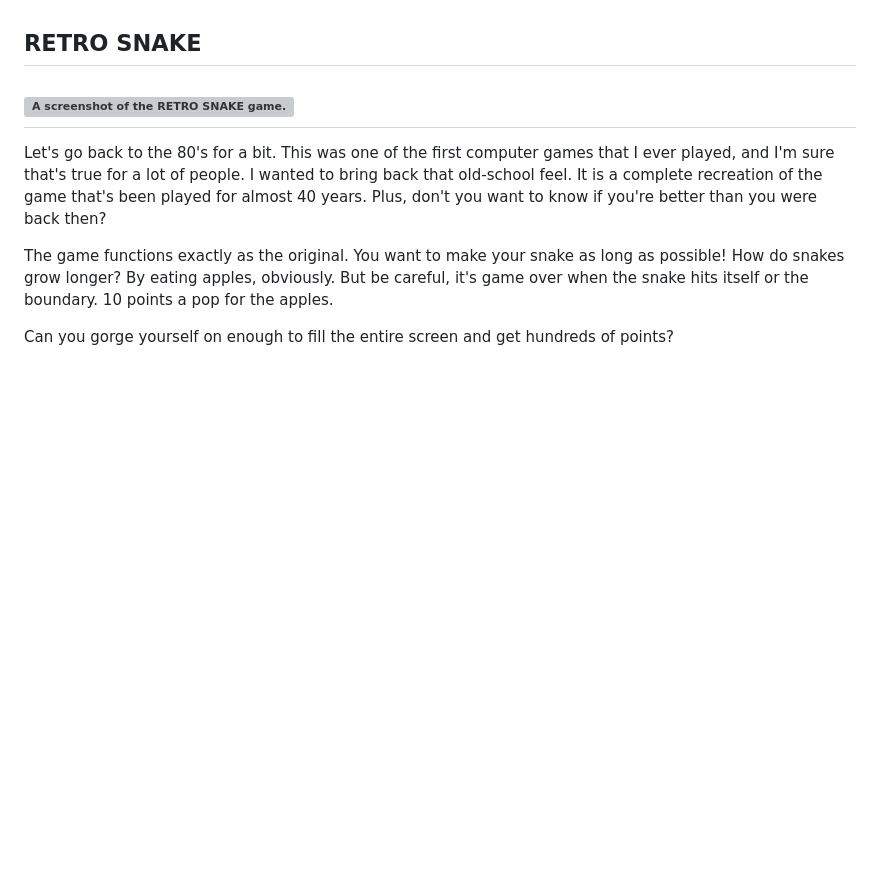
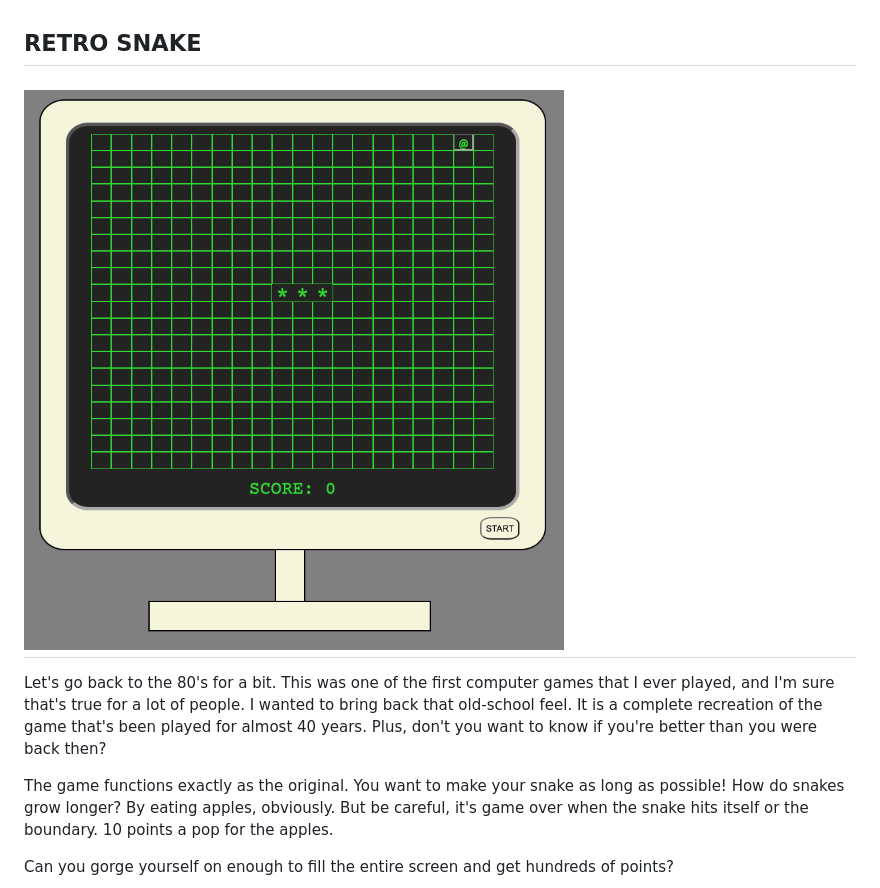
Before and after one commit to natesobeck/nates-snake, a Markdown page: README.md, the part around the change. GitHub-like rendering; pictures changed too: assets.js/RETRO-SNAKE-screenshot-for-README.jpg (added); blank space fills up the shorter version; grey boxes are pictures that could not be loaded.

Commit message:
add screenshot for README

```diff
--- a/README.md
+++ b/README.md
@@ -2,7 +2,7 @@
 
 ## RETRO SNAKE
 
-![A screenshot of the RETRO SNAKE game.](../../../../Desktop/Pictures/RETRO-SNAKE-screenshot-for-README.jpg)
+![A screenshot of the RETRO SNAKE game.](./assets.js/RETRO-SNAKE-screenshot-for-README.jpg)
 ---
 Let's go back to the 80's for a bit. This was one of the first computer games that I ever played, and I'm sure that's true for a lot of people. I wanted to bring back that old-school feel. It is a complete recreation of the game that's been played for almost 40 years. Plus, don't you want to know if you're better than you were back then?
 
```
Also changed, not shown: 1 other file.
